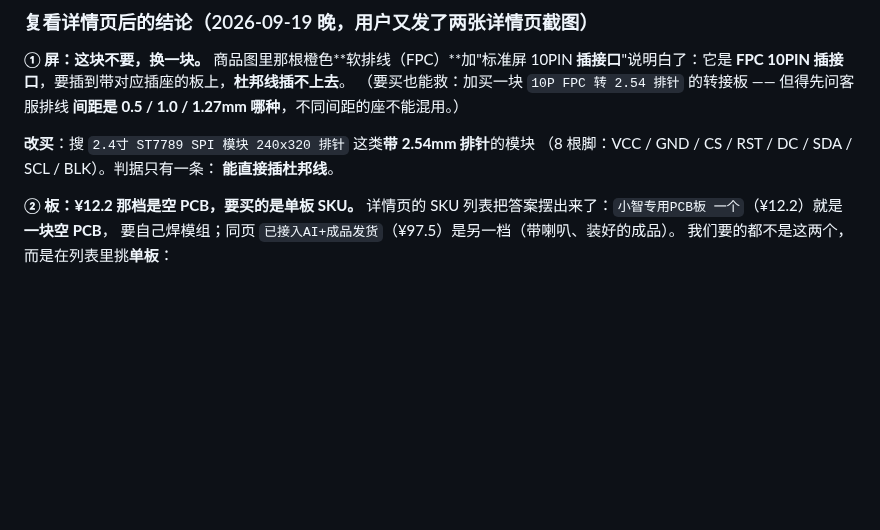
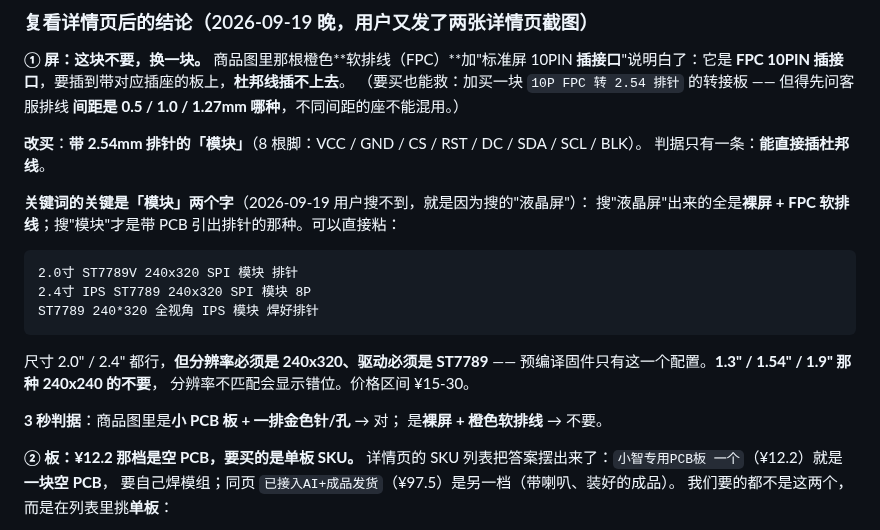
Before and after one commit to xiaoxiaoyu66/xiaoyu-robot, a Markdown page: docs/A档购物清单.md, the part around the change. Drawn GitHub-style; blank space fills up the shorter version.

Commit message:
docs(采购): 屏怎么搜 —— 关键词是"模块"不是"液晶屏"
用户搜不到对的屏：搜"液晶屏"出来的全是裸屏 + FPC 软排线。
搜"模块"才是带 PCB 引出 2.54 排针的那种。

- 给出可直接粘的三组搜索词（2.0"/2.4" + ST7789 + 240x320 + 模块 + 排针）
- 强调分辨率必须 240x320（预编译固件只有 ST7789_240X320 这一个配置），
  1.3"/1.54"/1.9" 的 240x240 不要，会显示错位
- 3 秒判据：图里有小 PCB + 金色针/孔 = 对；裸屏 + 橙色软排线 = 不要

````diff
--- a/docs/A档购物清单.md
+++ b/docs/A档购物清单.md
@@ -139,9 +139,24 @@ ESP32-S3 模组）**，或者是不带排针/USB 的定制裸板。**必须问
 （要买也能救：加买一块 `10P FPC 转 2.54 排针` 的转接板 —— 但得先问客服排线
 **间距是 0.5 / 1.0 / 1.27mm 哪种**，不同间距的座不能混用。）
 
-**改买**：搜 `2.4寸 ST7789 SPI 模块 240x320 排针` 这类**带 2.54mm 排针**的模块
-（8 根脚：VCC / GND / CS / RST / DC / SDA / SCL / BLK）。判据只有一条：
-**能直接插杜邦线**。
+**改买**：**带 2.54mm 排针的「模块」**（8 根脚：VCC / GND / CS / RST / DC / SDA / SCL / BLK）。
+判据只有一条：**能直接插杜邦线**。
+
+**关键词的关键是「模块」两个字**（2026-09-19 用户搜不到，就是因为搜的"液晶屏"）：
+搜"液晶屏"出来的全是**裸屏 + FPC 软排线**；搜"模块"才是带 PCB 引出排针的那种。可以直接粘：
+
+```
+2.0寸 ST7789V 240x320 SPI 模块 排针
+2.4寸 IPS ST7789 240x320 SPI 模块 8P
+ST7789 240*320 全视角 IPS 模块 焊好排针
+```
+
+尺寸 2.0" / 2.4" 都行，**但分辨率必须是 240x320、驱动必须是 ST7789** ——
+预编译固件只有这一个配置。**1.3" / 1.54" / 1.9" 那种 240x240 的不要**，
+分辨率不匹配会显示错位。价格区间 ¥15-30。
+
+**3 秒判据**：商品图里是**小 PCB 板 + 一排金色针/孔** → 对；
+是**裸屏 + 橙色软排线** → 不要。
 
 **② 板：¥12.2 那档是空 PCB，要买的是单板 SKU。**
 详情页的 SKU 列表把答案摆出来了：`小智专用PCB板 一个`（¥12.2）就是**一块空 PCB**，
````
